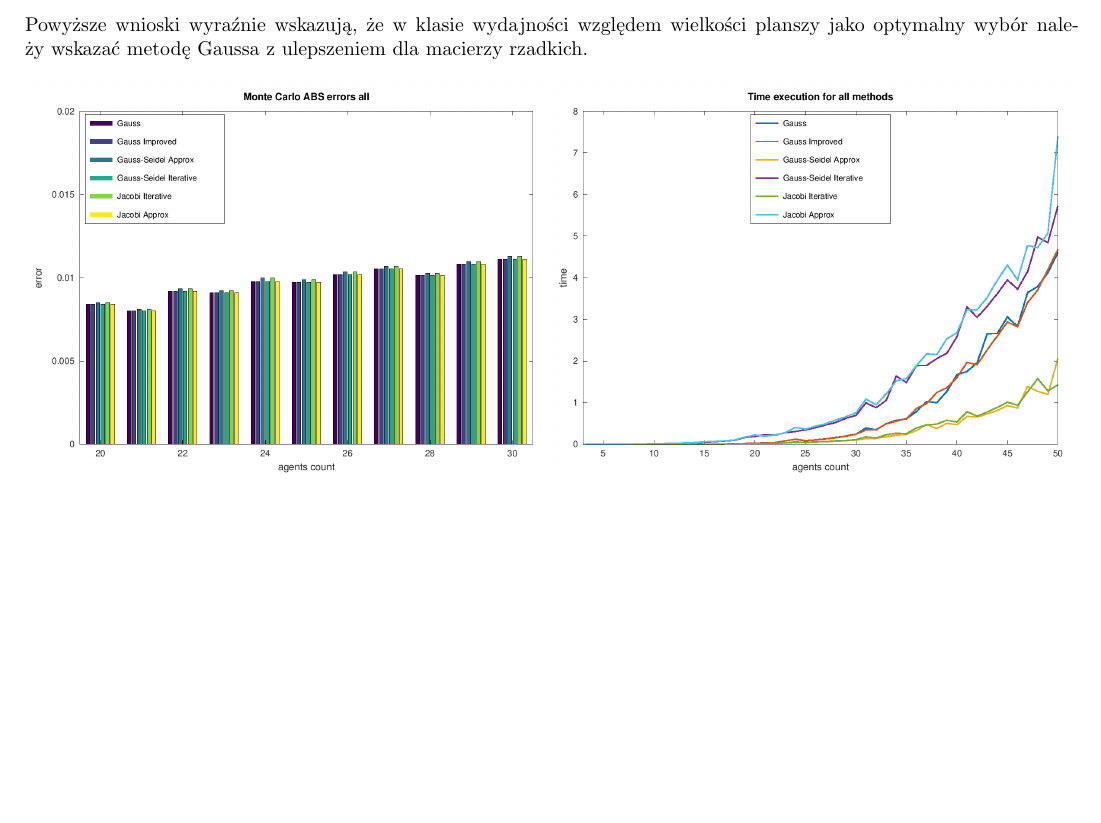
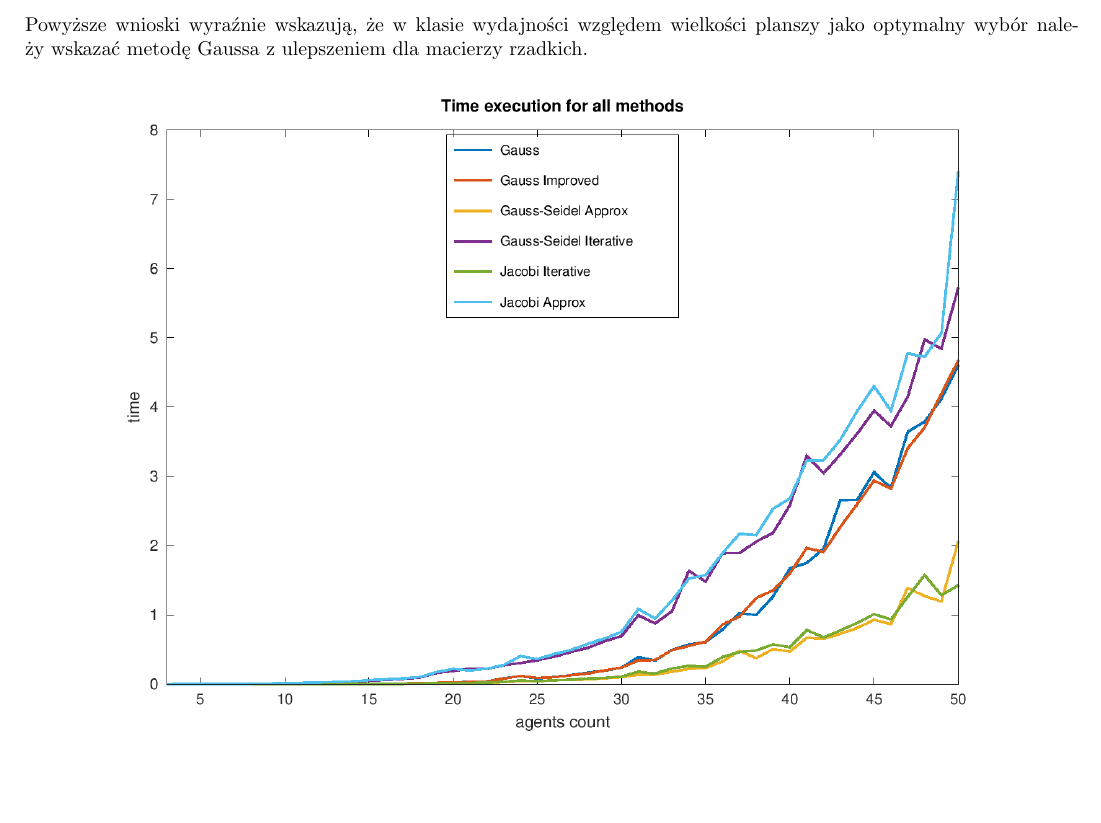
Before and after one commit to sgrams/numalg, a LaTeX document (03-population_protocols/report/report.tex): part of page 3 of 4, cut so that both start at the same text. Compiled offline with pdfLaTeX.

Commit message:
report final

```diff
--- a/03-population_protocols/report/report.tex
+++ b/03-population_protocols/report/report.tex
@@ -89,8 +89,7 @@ Analizując poniższe wykresy można wyciągnąć następujące wnioski:\\
 Powyższe wnioski wyraźnie wskazują, że w klasie wydajności względem wielkości planszy jako optymalny wybór należy wskazać metodę Gaussa z ulepszeniem dla macierzy rzadkich.
 \begin{figure}[h]
 \centering
-\includegraphics[scale=0.45]{plots/01_abs_all_methods_all_rows.png}
-\includegraphics[scale=0.45]{plots/02_time_execution_all_methods.png}
+\includegraphics[scale=0.75]{plots/02_time_execution_all_methods.png}
 \end{figure}
 \newpage
 
```
Also changed, not shown: 03-population_protocols/report.pdf.
